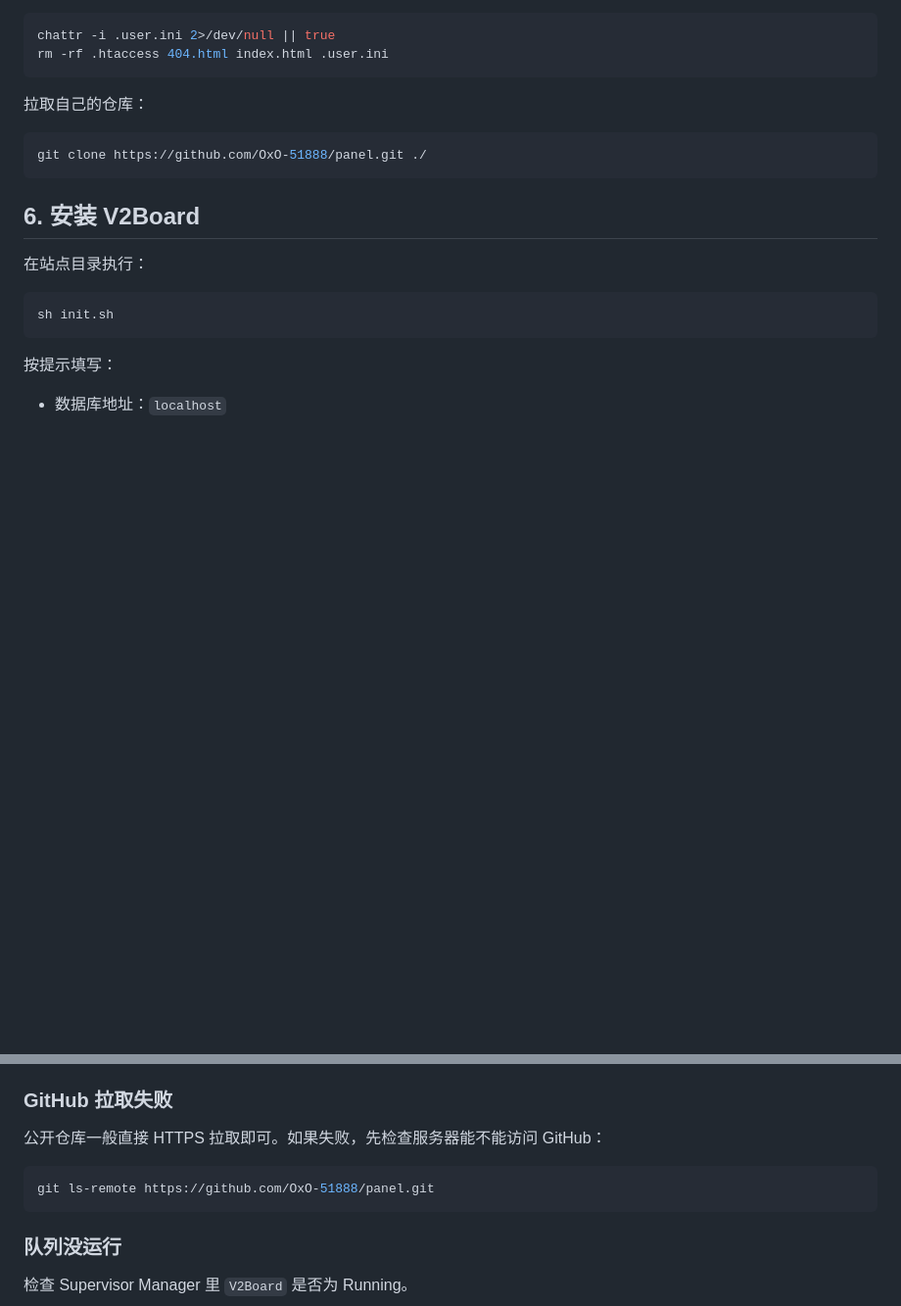
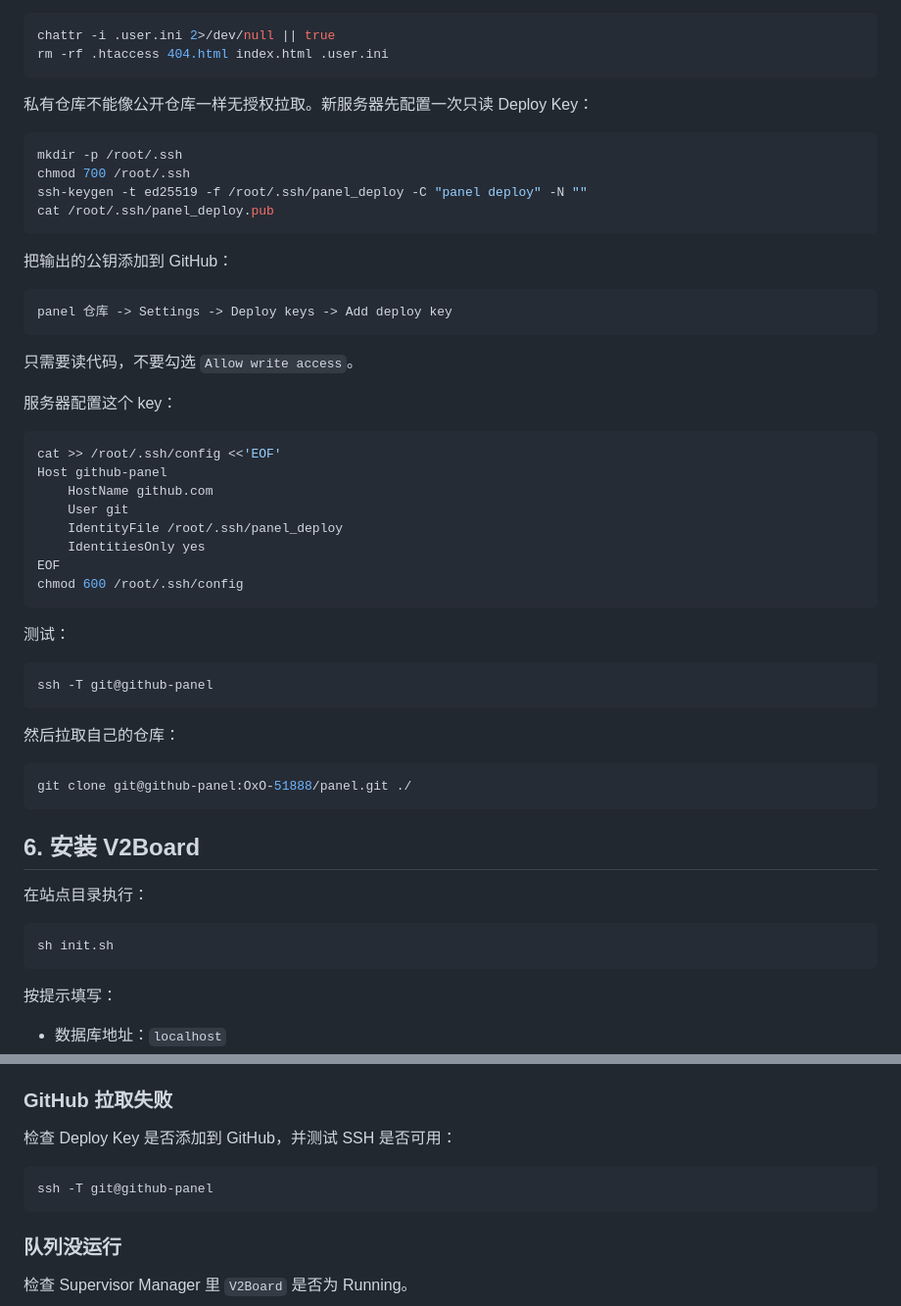
Before and after one commit to OxO-51888/V2b, a Markdown page: readme.md, 2 parts joined by grey strips. Shown at 98% size. GitHub-like rendering; blank space fills up the shorter version.

Commit message:
Document private repository deploy key setup

````diff
--- a/readme.md
+++ b/readme.md
@@ -125,10 +125,46 @@ chattr -i .user.ini 2>/dev/null || true
 rm -rf .htaccess 404.html index.html .user.ini
 ```
 
-拉取自己的仓库：
+私有仓库不能像公开仓库一样无授权拉取。新服务器先配置一次只读 Deploy Key：
 
 ```bash
-git clone https://github.com/OxO-51888/panel.git ./
+mkdir -p /root/.ssh
+chmod 700 /root/.ssh
+ssh-keygen -t ed25519 -f /root/.ssh/panel_deploy -C "panel deploy" -N ""
+cat /root/.ssh/panel_deploy.pub
+```
+
+把输出的公钥添加到 GitHub：
+
+```text
+panel 仓库 -> Settings -> Deploy keys -> Add deploy key
+```
+
+只需要读代码，不要勾选 `Allow write access`。
+
+服务器配置这个 key：
+
+```bash
+cat >> /root/.ssh/config <<'EOF'
+Host github-panel
+    HostName github.com
+    User git
+    IdentityFile /root/.ssh/panel_deploy
+    IdentitiesOnly yes
+EOF
+chmod 600 /root/.ssh/config
+```
+
+测试：
+
+```bash
+ssh -T git@github-panel
+```
+
+然后拉取自己的仓库：
+
+```bash
+git clone git@github-panel:OxO-51888/panel.git ./
 ```
 
 ## 6. 安装 V2Board
@@ -282,10 +318,10 @@ php artisan horizon:terminate
 
 ### GitHub 拉取失败
 
-公开仓库一般直接 HTTPS 拉取即可。如果失败，先检查服务器能不能访问 GitHub：
+检查 Deploy Key 是否添加到 GitHub，并测试 SSH 是否可用：
 
 ```bash
-git ls-remote https://github.com/OxO-51888/panel.git
+ssh -T git@github-panel
 ```
 
 ### 队列没运行
````
